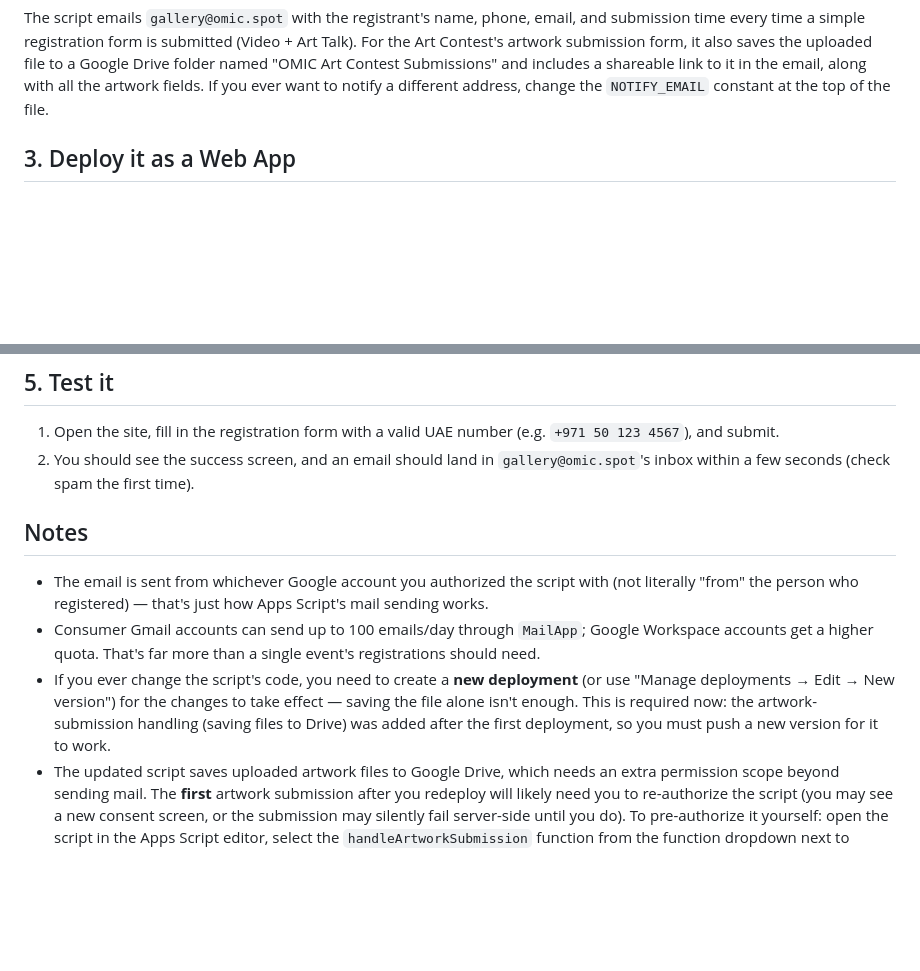
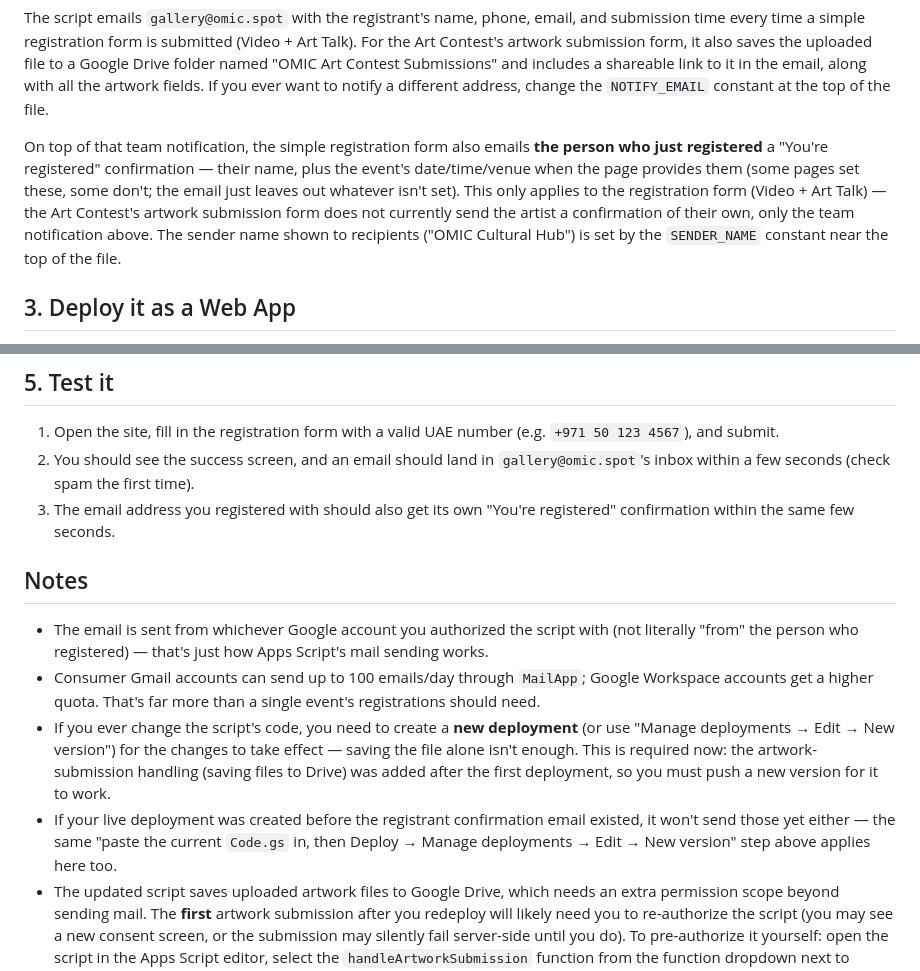
Before and after one commit to ayans93/omic-culture-hub, a Markdown page: EMAIL_NOTIFICATIONS_SETUP.md, 2 parts joined by grey strips. Drawn GitHub-style; blank space fills up the shorter version.

Commit message:
Document the registrant confirmation email already built into Code.gs
The registration form has been sending registrants their own "You're
registered" email for a while, but the setup doc never mentioned it.
Documents what it covers (registration form only, not artwork
submissions) and flags that older deployments need a redeploy to pick
it up.

Co-Authored-By: Claude Sonnet 5 <noreply@anthropic.com>
Claude-Session: https://claude.ai/code/session_01QcJZvNdZNVGEmbqVAhxTTi

```diff
--- a/EMAIL_NOTIFICATIONS_SETUP.md
+++ b/EMAIL_NOTIFICATIONS_SETUP.md
@@ -27,6 +27,16 @@ saves the uploaded file to a Google Drive folder named "OMIC Art Contest
 Submissions" and includes a shareable link to it in the email, along with
 all the artwork fields. If you ever want to notify a different address,
 change the `NOTIFY_EMAIL` constant at the top of the file.
+
+On top of that team notification, the simple registration form also emails
+**the person who just registered** a "You're registered" confirmation —
+their name, plus the event's date/time/venue when the page provides them
+(some pages set these, some don't; the email just leaves out whatever isn't
+set). This only applies to the registration form (Video + Art Talk) — the
+Art Contest's artwork submission form does not currently send the artist a
+confirmation of their own, only the team notification above. The sender
+name shown to recipients ("OMIC Cultural Hub") is set by the `SENDER_NAME`
+constant near the top of the file.
 
 ## 3. Deploy it as a Web App
 
@@ -59,6 +69,8 @@ Save the file. Restart `npm run dev` if it's already running.
    (e.g. `+971 50 123 4567`), and submit.
 2. You should see the success screen, and an email should land in
    `gallery@omic.spot`'s inbox within a few seconds (check spam the first time).
+3. The email address you registered with should also get its own "You're
+   registered" confirmation within the same few seconds.
 
 ## Notes
 
@@ -74,6 +86,10 @@ Save the file. Restart `npm run dev` if it's already running.
   required now: the artwork-submission handling (saving files to Drive) was
   added after the first deployment, so you must push a new version for it
   to work.
+- If your live deployment was created before the registrant confirmation
+  email existed, it won't send those yet either — the same "paste the
+  current `Code.gs` in, then Deploy → Manage deployments → Edit → New
+  version" step above applies here too.
 - The updated script saves uploaded artwork files to Google Drive, which
   needs an extra permission scope beyond sending mail. The **first**
   artwork submission after you redeploy will likely need you to
```
